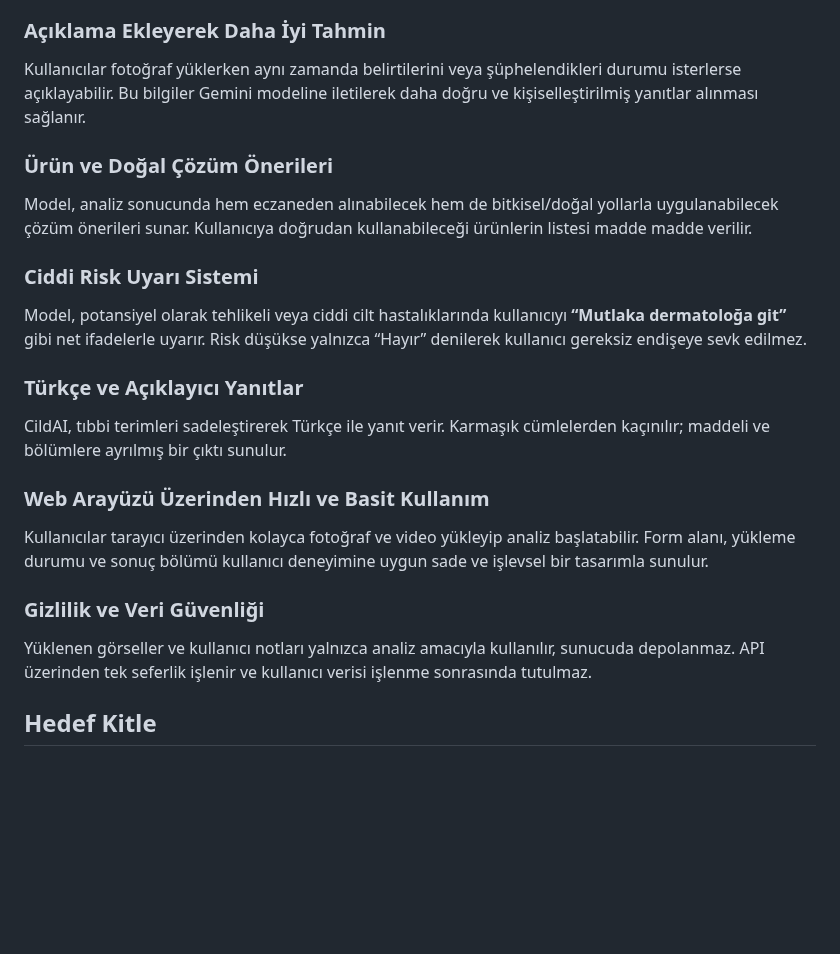
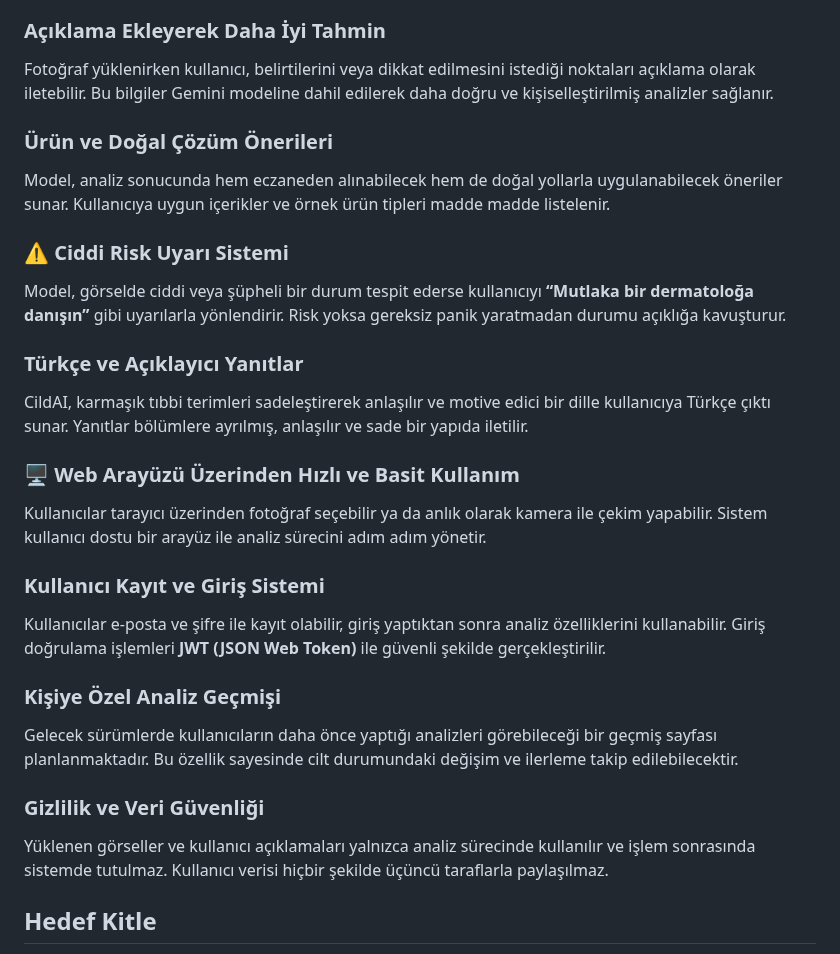
Before and after one commit to YusufMertGenc/CildAI, a Markdown page: README.md, the part around the change. Rendered like a GitHub page; blank space fills up the shorter version.

```diff
--- a/README.md
+++ b/README.md
@@ -33,23 +33,30 @@ CildAI’nin amacı, gereksiz hastane ziyaretlerini azaltmak, erken müdahale im
   <p>Kullanıcılar ciltlerindeki problemi gösteren bir fotoğraf yükleyerek analiz başlatabilir. Yüklenen görsel Gemini API kullanılarak analiz edilir; kullanıcıya olası cilt rahatsızlıkları, ürün önerileri ve risk durumu hakkında net bir çıktı sunulur.</p>
 
   <h3> Açıklama Ekleyerek Daha İyi Tahmin</h3>
-  <p>Kullanıcılar fotoğraf yüklerken aynı zamanda belirtilerini veya şüphelendikleri durumu isterlerse açıklayabilir. Bu bilgiler Gemini modeline iletilerek daha doğru ve kişiselleştirilmiş yanıtlar alınması sağlanır.</p>
+  <p>Fotoğraf yüklenirken kullanıcı, belirtilerini veya dikkat edilmesini istediği noktaları açıklama olarak iletebilir. Bu bilgiler Gemini modeline dahil edilerek daha doğru ve kişiselleştirilmiş analizler sağlanır.</p>
 
   <h3> Ürün ve Doğal Çözüm Önerileri</h3>
-  <p>Model, analiz sonucunda hem eczaneden alınabilecek hem de bitkisel/doğal yollarla uygulanabilecek çözüm önerileri sunar. Kullanıcıya doğrudan kullanabileceği ürünlerin listesi madde madde verilir.</p>
+  <p>Model, analiz sonucunda hem eczaneden alınabilecek hem de doğal yollarla uygulanabilecek öneriler sunar. Kullanıcıya uygun içerikler ve örnek ürün tipleri madde madde listelenir.</p>
 
-  <h3> Ciddi Risk Uyarı Sistemi</h3>
-  <p>Model, potansiyel olarak tehlikeli veya ciddi cilt hastalıklarında kullanıcıyı <strong>“Mutlaka dermatoloğa git”</strong> gibi net ifadelerle uyarır. Risk düşükse yalnızca “Hayır” denilerek kullanıcı gereksiz endişeye sevk edilmez.</p>
+  <h3>⚠ Ciddi Risk Uyarı Sistemi</h3>
+  <p>Model, görselde ciddi veya şüpheli bir durum tespit ederse kullanıcıyı <strong>“Mutlaka bir dermatoloğa danışın”</strong> gibi uyarılarla yönlendirir. Risk yoksa gereksiz panik yaratmadan durumu açıklığa kavuşturur.</p>
 
   <h3> Türkçe ve Açıklayıcı Yanıtlar</h3>
-  <p>CildAI, tıbbi terimleri sadeleştirerek Türkçe ile yanıt verir. Karmaşık cümlelerden kaçınılır; maddeli ve bölümlere ayrılmış bir çıktı sunulur.</p>
+  <p>CildAI, karmaşık tıbbi terimleri sadeleştirerek anlaşılır ve motive edici bir dille kullanıcıya Türkçe çıktı sunar. Yanıtlar bölümlere ayrılmış, anlaşılır ve sade bir yapıda iletilir.</p>
 
-  <h3> Web Arayüzü Üzerinden Hızlı ve Basit Kullanım</h3>
-  <p>Kullanıcılar tarayıcı üzerinden kolayca fotoğraf ve video yükleyip analiz başlatabilir. Form alanı, yükleme durumu ve sonuç bölümü kullanıcı deneyimine uygun sade ve işlevsel bir tasarımla sunulur.</p>
+  <h3>🖥 Web Arayüzü Üzerinden Hızlı ve Basit Kullanım</h3>
+  <p>Kullanıcılar tarayıcı üzerinden fotoğraf seçebilir ya da anlık olarak kamera ile çekim yapabilir. Sistem kullanıcı dostu bir arayüz ile analiz sürecini adım adım yönetir.</p>
+
+  <h3> Kullanıcı Kayıt ve Giriş Sistemi</h3>
+  <p>Kullanıcılar e-posta ve şifre ile kayıt olabilir, giriş yaptıktan sonra analiz özelliklerini kullanabilir. Giriş doğrulama işlemleri <strong>JWT (JSON Web Token)</strong> ile güvenli şekilde gerçekleştirilir.</p>
+
+  <h3> Kişiye Özel Analiz Geçmişi </h3>
+  <p>Gelecek sürümlerde kullanıcıların daha önce yaptığı analizleri görebileceği bir geçmiş sayfası planlanmaktadır. Bu özellik sayesinde cilt durumundaki değişim ve ilerleme takip edilebilecektir.</p>
 
   <h3> Gizlilik ve Veri Güvenliği</h3>
-  <p>Yüklenen görseller ve kullanıcı notları yalnızca analiz amacıyla kullanılır, sunucuda depolanmaz. API üzerinden tek seferlik işlenir ve kullanıcı verisi işlenme sonrasında tutulmaz.</p>
+  <p>Yüklenen görseller ve kullanıcı açıklamaları yalnızca analiz sürecinde kullanılır ve işlem sonrasında sistemde tutulmaz. Kullanıcı verisi hiçbir şekilde üçüncü taraflarla paylaşılmaz.</p>
 </section>
+
 
 
 
```
